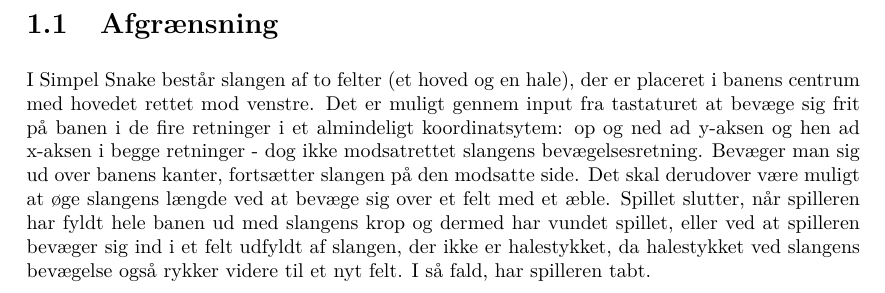
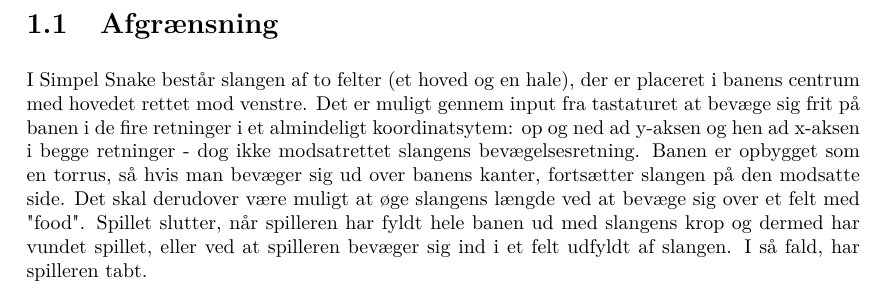
Before and after one commit to RandomInEqualities/Snake, a LaTeX document (rapport/rapport.tex, which reads rapport/content/grundlaeggende/afgraensning.tex): part of page 5 of 24 before the commit and part of page 4 of 23 after it, cut so that both start at the same text. Compiled offline with pdfLaTeX.

Commit message:
rapport update

```diff
--- a/rapport/content/grundlaeggende/afgraensning.tex
+++ b/rapport/content/grundlaeggende/afgraensning.tex
@@ -1,2 +1,2 @@
 \section{Afgrænsning}
-I Simpel Snake består slangen af to felter (et hoved og en hale), der er placeret i banens centrum med hovedet rettet mod venstre. Det er muligt gennem input fra tastaturet at bevæge sig frit på banen i de fire retninger i et almindeligt koordinatsytem: op og ned ad y-aksen og hen ad x-aksen i begge retninger - dog ikke modsatrettet slangens bevægelsesretning. Bevæger man sig ud over banens kanter, fortsætter slangen på den modsatte side. Det skal derudover være muligt at øge slangens længde ved at bevæge sig over et felt med et æble. Spillet slutter, når spilleren har fyldt hele banen ud med slangens krop og dermed har vundet spillet, eller ved at spilleren bevæger sig ind i et felt udfyldt af slangen, der ikke er halestykket, da halestykket ved slangens bevægelse også rykker videre til et nyt felt. I så fald, har spilleren tabt.
+I Simpel Snake består slangen af to felter (et hoved og en hale), der er placeret i banens centrum med hovedet rettet mod venstre. Det er muligt gennem input fra tastaturet at bevæge sig frit på banen i de fire retninger i et almindeligt koordinatsytem: op og ned ad y-aksen og hen ad x-aksen i begge retninger - dog ikke modsatrettet slangens bevægelsesretning. Banen er opbygget som en torrus, så hvis man bevæger sig ud over banens kanter, fortsætter slangen på den modsatte side. Det skal derudover være muligt at øge slangens længde ved at bevæge sig over et felt med "food". Spillet slutter, når spilleren har fyldt hele banen ud med slangens krop og dermed har vundet spillet, eller ved at spilleren bevæger sig ind i et felt udfyldt af slangen. I så fald, har spilleren tabt.
```
Also changed, not shown: rapport/content/introduktion.tex (+2 -1 lines), rapport/rapport.pdf.
